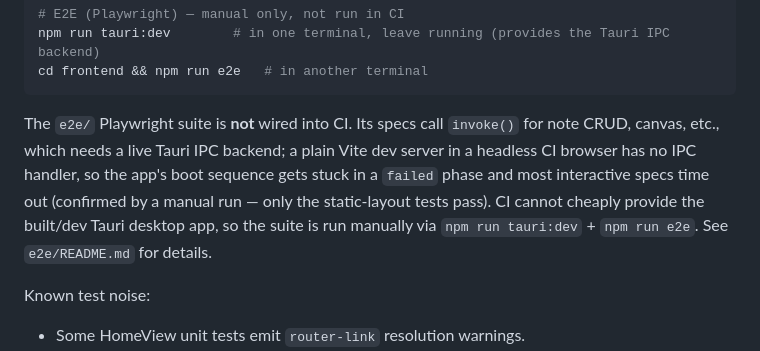
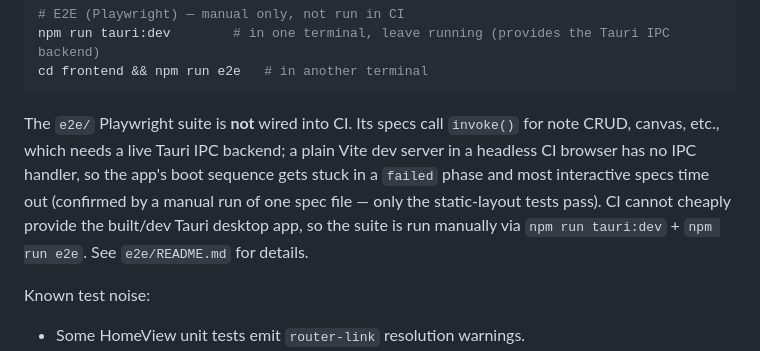
Before and after one commit to WKJBryan/Grafyn, a Markdown page: README.md, the part around the change. Drawn GitHub-style.

Commit message:
docs: reconcile CLAUDE.md and README with this branch's own changes
Co-Authored-By: Claude Fable 5 <noreply@anthropic.com>

````diff
--- a/README.md
+++ b/README.md
@@ -337,7 +337,7 @@ npm run tauri:dev        # in one terminal, leave running (provides the Tauri IP
 cd frontend && npm run e2e   # in another terminal
 ```
 
-The `e2e/` Playwright suite is **not** wired into CI. Its specs call `invoke()` for note CRUD, canvas, etc., which needs a live Tauri IPC backend; a plain Vite dev server in a headless CI browser has no IPC handler, so the app's boot sequence gets stuck in a `failed` phase and most interactive specs time out (confirmed by a manual run — only the static-layout tests pass). CI cannot cheaply provide the built/dev Tauri desktop app, so the suite is run manually via `npm run tauri:dev` + `npm run e2e`. See `e2e/README.md` for details.
+The `e2e/` Playwright suite is **not** wired into CI. Its specs call `invoke()` for note CRUD, canvas, etc., which needs a live Tauri IPC backend; a plain Vite dev server in a headless CI browser has no IPC handler, so the app's boot sequence gets stuck in a `failed` phase and most interactive specs time out (confirmed by a manual run of one spec file — only the static-layout tests pass). CI cannot cheaply provide the built/dev Tauri desktop app, so the suite is run manually via `npm run tauri:dev` + `npm run e2e`. See `e2e/README.md` for details.
 
 Known test noise:
 
````
Also changed, not shown: CLAUDE.md (+4 -5 lines).
